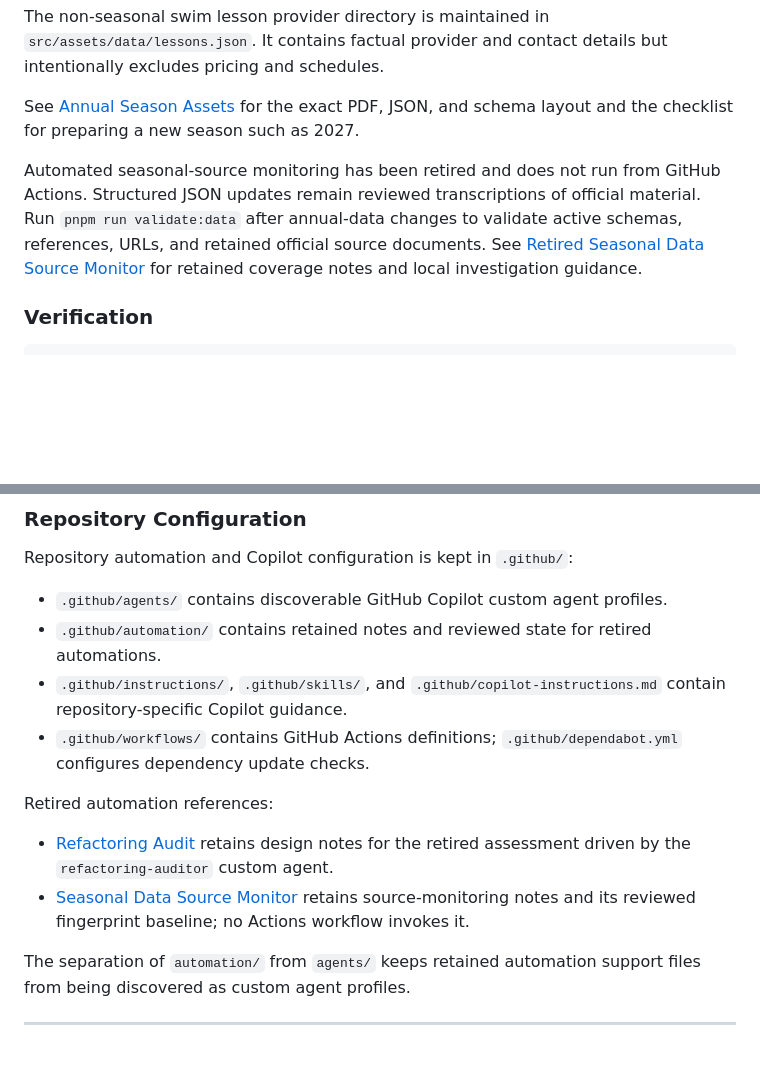
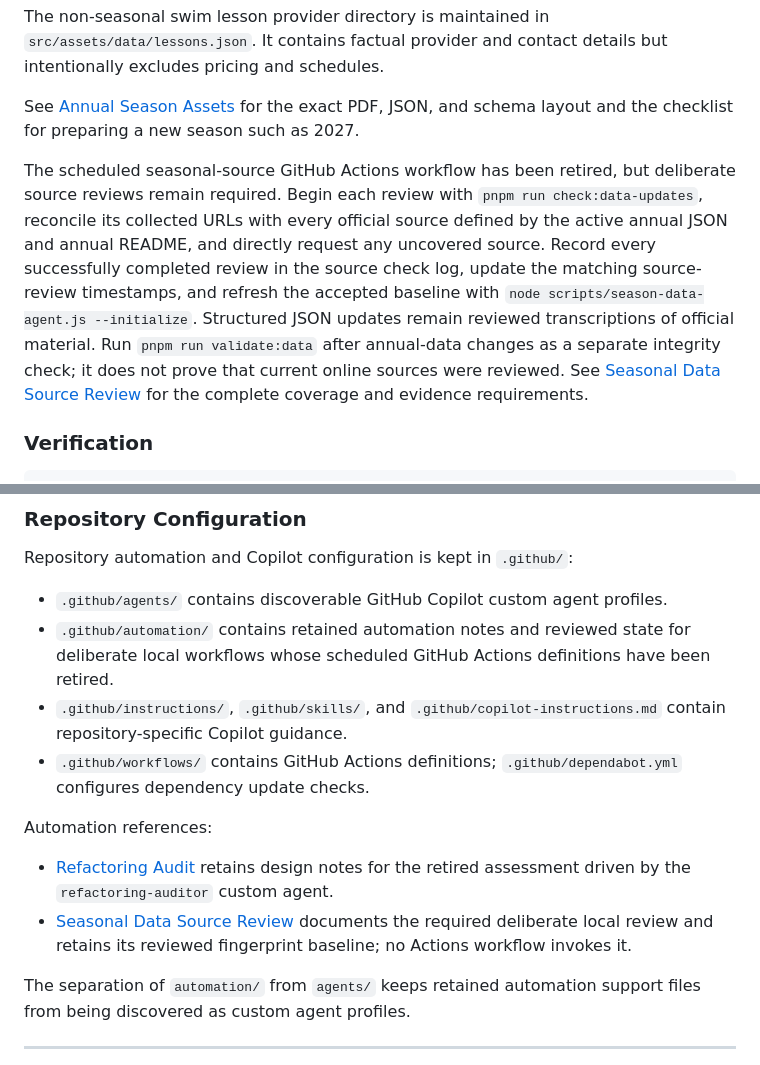
Before and after one commit to simonua/cnsl, a Markdown page: README.md, 2 parts joined by grey strips. Drawn GitHub-style; blank space fills up the shorter version.

```diff
--- a/README.md
+++ b/README.md
@@ -58,7 +58,7 @@ The non-seasonal swim lesson provider directory is maintained in `src/assets/dat
 
 See [Annual Season Assets](docs/annual-season-assets.md) for the exact PDF, JSON, and schema layout and the checklist for preparing a new season such as 2027.
 
-Automated seasonal-source monitoring has been retired and does not run from GitHub Actions. Structured JSON updates remain reviewed transcriptions of official material. Run `pnpm run validate:data` after annual-data changes to validate active schemas, references, URLs, and retained official source documents. See [Retired Seasonal Data Source Monitor](.github/automation/season-data-monitor/README.md) for retained coverage notes and local investigation guidance.
+The scheduled seasonal-source GitHub Actions workflow has been retired, but deliberate source reviews remain required. Begin each review with `pnpm run check:data-updates`, reconcile its collected URLs with every official source defined by the active annual JSON and annual README, and directly request any uncovered source. Record every successfully completed review in the source check log, update the matching source-review timestamps, and refresh the accepted baseline with `node scripts/season-data-agent.js --initialize`. Structured JSON updates remain reviewed transcriptions of official material. Run `pnpm run validate:data` after annual-data changes as a separate integrity check; it does not prove that current online sources were reviewed. See [Seasonal Data Source Review](.github/automation/season-data-monitor/README.md) for the complete coverage and evidence requirements.
 
 ### Verification
 
@@ -98,14 +98,14 @@ Workflow configurations are located in `.github/workflows/build-deploy.yml` and
 Repository automation and Copilot configuration is kept in `.github/`:
 
 - `.github/agents/` contains discoverable GitHub Copilot custom agent profiles.
-- `.github/automation/` contains retained notes and reviewed state for retired automations.
+- `.github/automation/` contains retained automation notes and reviewed state for deliberate local workflows whose scheduled GitHub Actions definitions have been retired.
 - `.github/instructions/`, `.github/skills/`, and `.github/copilot-instructions.md` contain repository-specific Copilot guidance.
 - `.github/workflows/` contains GitHub Actions definitions; `.github/dependabot.yml` configures dependency update checks.
 
-Retired automation references:
+Automation references:
 
 - [Refactoring Audit](.github/automation/refactoring-audit/README.md) retains design notes for the retired assessment driven by the `refactoring-auditor` custom agent.
-- [Seasonal Data Source Monitor](.github/automation/season-data-monitor/README.md) retains source-monitoring notes and its reviewed fingerprint baseline; no Actions workflow invokes it.
+- [Seasonal Data Source Review](.github/automation/season-data-monitor/README.md) documents the required deliberate local review and retains its reviewed fingerprint baseline; no Actions workflow invokes it.
 
 The separation of `automation/` from `agents/` keeps retained automation support files from being discovered as custom agent profiles.
 
```
Also changed, not shown: docs/refactoring-plan.md (+2 -26 lines), 1 other file.
